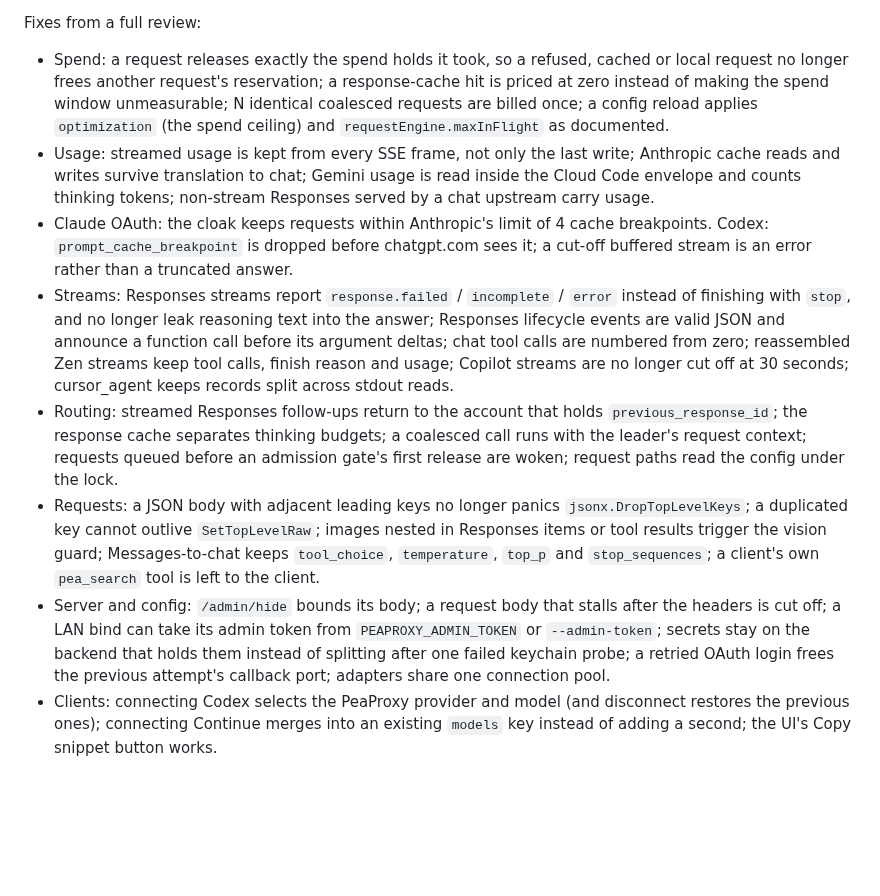
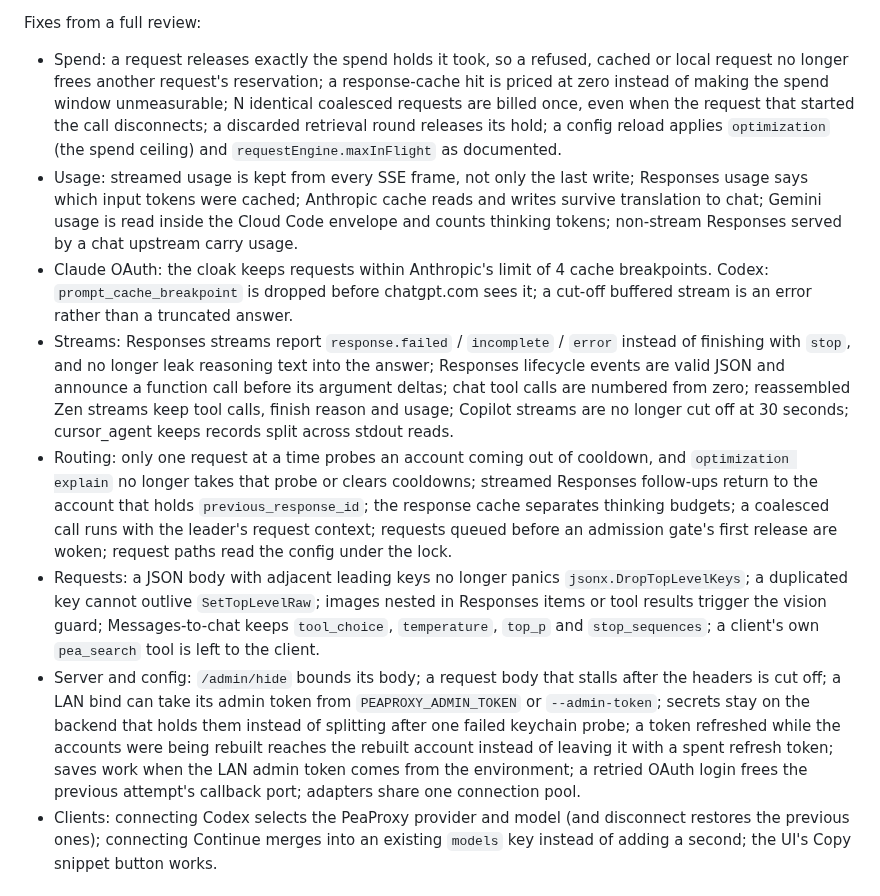
Before and after one commit to ks1686/peaproxy, a Markdown page: CHANGELOG.md, the part around the change. Drawn GitHub-style; blank space fills up the shorter version.

Commit message:
docs(changelog): add the second-pass review fixes

```diff
--- a/CHANGELOG.md
+++ b/CHANGELOG.md
@@ -14,13 +14,13 @@
 
 Fixes from a full review:
 
-- Spend: a request releases exactly the spend holds it took, so a refused, cached or local request no longer frees another request's reservation; a response-cache hit is priced at zero instead of making the spend window unmeasurable; N identical coalesced requests are billed once; a config reload applies `optimization` (the spend ceiling) and `requestEngine.maxInFlight` as documented.
-- Usage: streamed usage is kept from every SSE frame, not only the last write; Anthropic cache reads and writes survive translation to chat; Gemini usage is read inside the Cloud Code envelope and counts thinking tokens; non-stream Responses served by a chat upstream carry usage.
+- Spend: a request releases exactly the spend holds it took, so a refused, cached or local request no longer frees another request's reservation; a response-cache hit is priced at zero instead of making the spend window unmeasurable; N identical coalesced requests are billed once, even when the request that started the call disconnects; a discarded retrieval round releases its hold; a config reload applies `optimization` (the spend ceiling) and `requestEngine.maxInFlight` as documented.
+- Usage: streamed usage is kept from every SSE frame, not only the last write; Responses usage says which input tokens were cached; Anthropic cache reads and writes survive translation to chat; Gemini usage is read inside the Cloud Code envelope and counts thinking tokens; non-stream Responses served by a chat upstream carry usage.
 - Claude OAuth: the cloak keeps requests within Anthropic's limit of 4 cache breakpoints. Codex: `prompt_cache_breakpoint` is dropped before chatgpt.com sees it; a cut-off buffered stream is an error rather than a truncated answer.
 - Streams: Responses streams report `response.failed` / `incomplete` / `error` instead of finishing with `stop`, and no longer leak reasoning text into the answer; Responses lifecycle events are valid JSON and announce a function call before its argument deltas; chat tool calls are numbered from zero; reassembled Zen streams keep tool calls, finish reason and usage; Copilot streams are no longer cut off at 30 seconds; cursor_agent keeps records split across stdout reads.
-- Routing: streamed Responses follow-ups return to the account that holds `previous_response_id`; the response cache separates thinking budgets; a coalesced call runs with the leader's request context; requests queued before an admission gate's first release are woken; request paths read the config under the lock.
+- Routing: only one request at a time probes an account coming out of cooldown, and `optimization explain` no longer takes that probe or clears cooldowns; streamed Responses follow-ups return to the account that holds `previous_response_id`; the response cache separates thinking budgets; a coalesced call runs with the leader's request context; requests queued before an admission gate's first release are woken; request paths read the config under the lock.
 - Requests: a JSON body with adjacent leading keys no longer panics `jsonx.DropTopLevelKeys`; a duplicated key cannot outlive `SetTopLevelRaw`; images nested in Responses items or tool results trigger the vision guard; Messages-to-chat keeps `tool_choice`, `temperature`, `top_p` and `stop_sequences`; a client's own `pea_search` tool is left to the client.
-- Server and config: `/admin/hide` bounds its body; a request body that stalls after the headers is cut off; a LAN bind can take its admin token from `PEAPROXY_ADMIN_TOKEN` or `--admin-token`; secrets stay on the backend that holds them instead of splitting after one failed keychain probe; a retried OAuth login frees the previous attempt's callback port; adapters share one connection pool.
+- Server and config: `/admin/hide` bounds its body; a request body that stalls after the headers is cut off; a LAN bind can take its admin token from `PEAPROXY_ADMIN_TOKEN` or `--admin-token`; secrets stay on the backend that holds them instead of splitting after one failed keychain probe; a token refreshed while the accounts were being rebuilt reaches the rebuilt account instead of leaving it with a spent refresh token; saves work when the LAN admin token comes from the environment; a retried OAuth login frees the previous attempt's callback port; adapters share one connection pool.
 - Clients: connecting Codex selects the PeaProxy provider and model (and disconnect restores the previous ones); connecting Continue merges into an existing `models` key instead of adding a second; the UI's Copy snippet button works.
 
 ## 3.1.2
```
